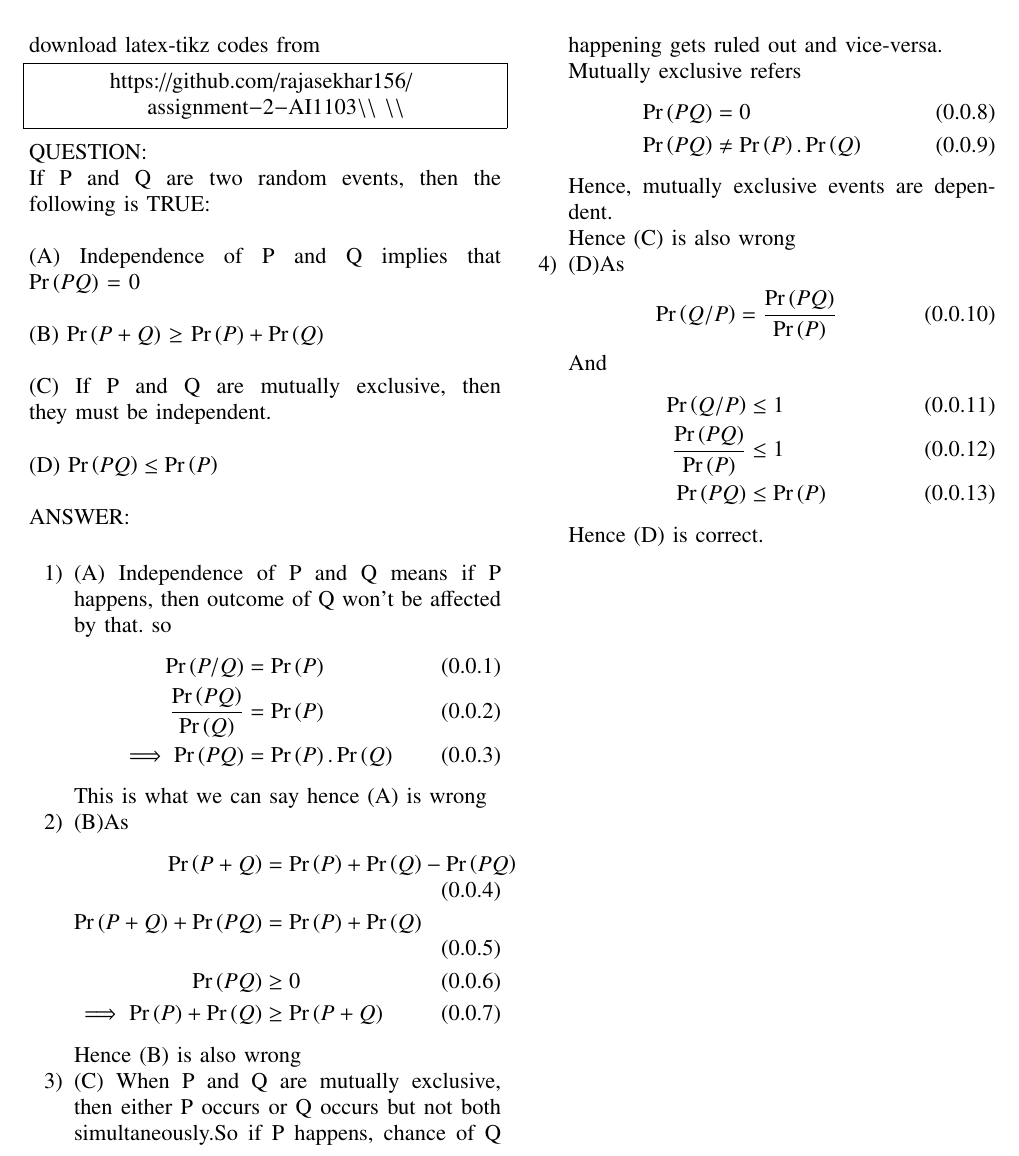
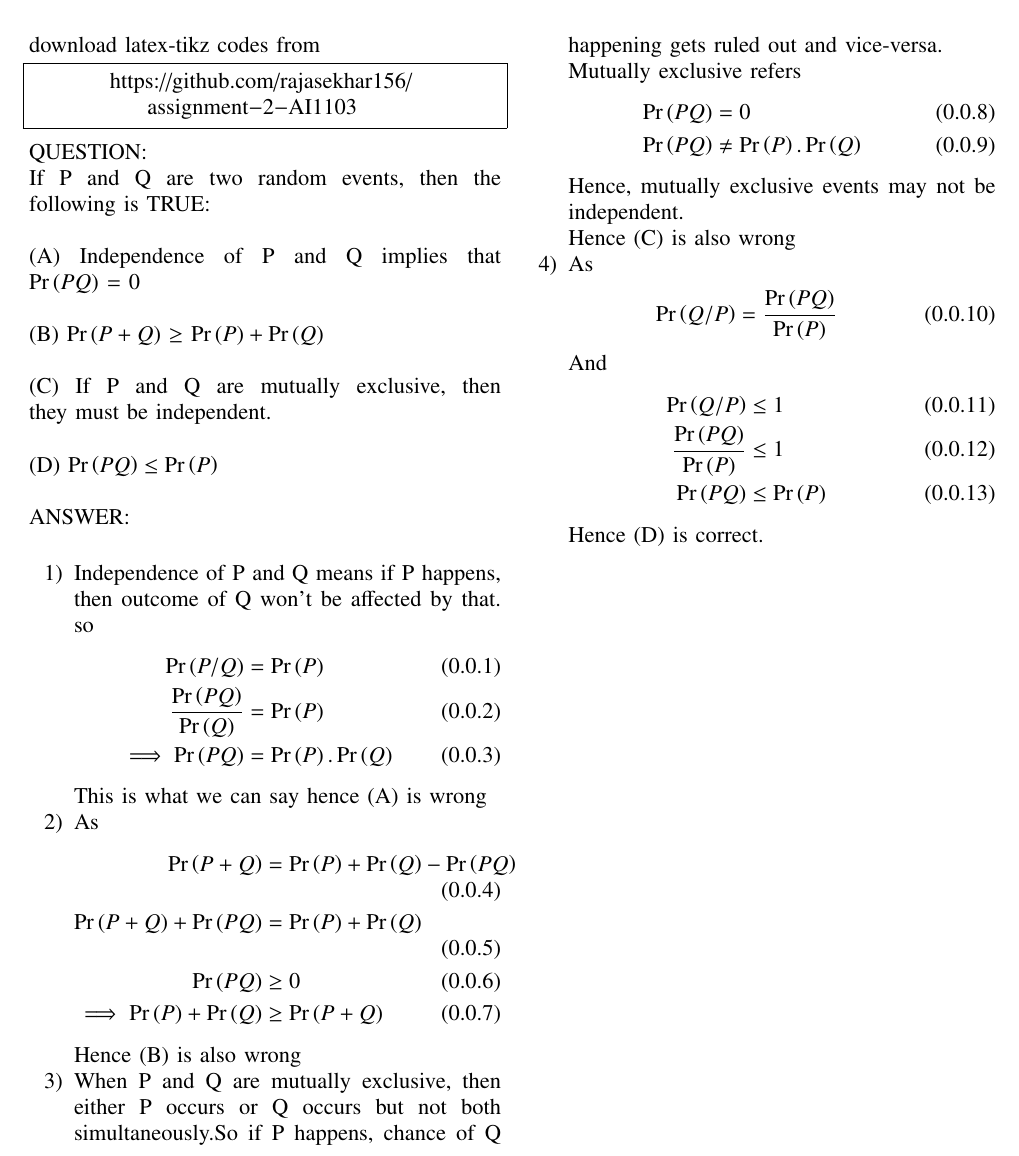
Before and after one commit to rajasekhar156/assignment-2-AI1103, a LaTeX problem sheet (AI1103 Assignment-2.tex): part of the page, cut so that both start at the same text. Compiled offline with pdfLaTeX.

Commit message:
Update AI1103 Assignment-2.tex

```diff
--- a/AI1103 Assignment-2.tex
+++ b/AI1103 Assignment-2.tex
@@ -133,37 +133,37 @@
 	download latex-tikz codes from
 	%
 	\begin{lstlisting}
-	https://github.com/rajasekhar156/assignment-2-AI1103\\ \\
+	https://github.com/rajasekhar156/assignment-2-AI1103
 	\end{lstlisting}
 	QUESTION:\\
 	If P and Q are two random events, then the
 	following is TRUE:\\ \\
-	(A) Independence of P and Q implies that $\pr{PQ}$ $=$ 0 \\ \\
+	(A) Independence of P and Q implies that $\pr{P Q}$ $=$ 0 \\ \\
 	(B) $\pr{P+Q}$ $\geq$ $\pr{P} + \pr{Q}$ \\ \\
 	(C) If P and Q are mutually exclusive, then they must be independent.\\ \\
 	(D) $\pr{P Q} \leq \pr{P}$\\ \\
 	ANSWER:\\
 	\begin{enumerate}
-	    \item (A) Independence of P and Q means if P happens, then outcome of Q won't be affected by that.
+	    \item  Independence of P and Q means if P happens, then outcome of Q won't be affected by that.
 	    	so \begin{align}
 		\pr{P/Q} &= \pr{P} \\
 		\frac{\pr{P Q}}{\pr{Q}} &= \pr{P} \\
 		\implies  \pr{P Q} &= \pr{P}.\pr{Q}
 	\end{align}
 	This is what we can say hence (A) is wrong
-	\item (B)As \begin{align}
+	\item As \begin{align}
 		\pr{P + Q} &= \pr{P} + \pr{Q} -\pr{P Q} \\
 		\pr{P + Q} + \pr{P Q} &= \pr{P} + \pr{Q} \\
 		\pr{P Q} &\geq 0 \\
 		\implies \pr{P} + \pr{Q} &\geq \pr{P + Q}
 	\end{align}
 	Hence (B) is also wrong
-    \item (C) When P and Q are mutually exclusive, then either P occurs or Q occurs but not both simultaneously.So if P happens, chance of Q happening gets ruled out and vice-versa.\\Mutually exclusive refers
+    \item When P and Q are mutually exclusive, then either P occurs or Q occurs but not both simultaneously.So if P happens, chance of Q happening gets ruled out and vice-versa.\\Mutually exclusive refers
     \begin{align}
-        \pr{PQ} &= 0 \\
-        \pr{PQ} &\neq \pr{P}.\pr{Q}
-    \end{align}Hence, mutually exclusive events are dependent.\\Hence (C) is also wrong
-	\item (D)As \begin{align}
+        \pr{P Q} &= 0 \\
+        \pr{P Q} &\neq \pr{P}.\pr{Q}
+    \end{align}Hence, mutually exclusive events may not be independent.\\Hence (C) is also wrong
+	\item As \begin{align}
 		\pr{Q/P} &= \frac{\pr{P Q}}{\pr{P}}
 	\end{align}
 	And \begin{align}
```
Also changed, not shown: AI1103 Assignment-2.tex (2 more changed lines).
